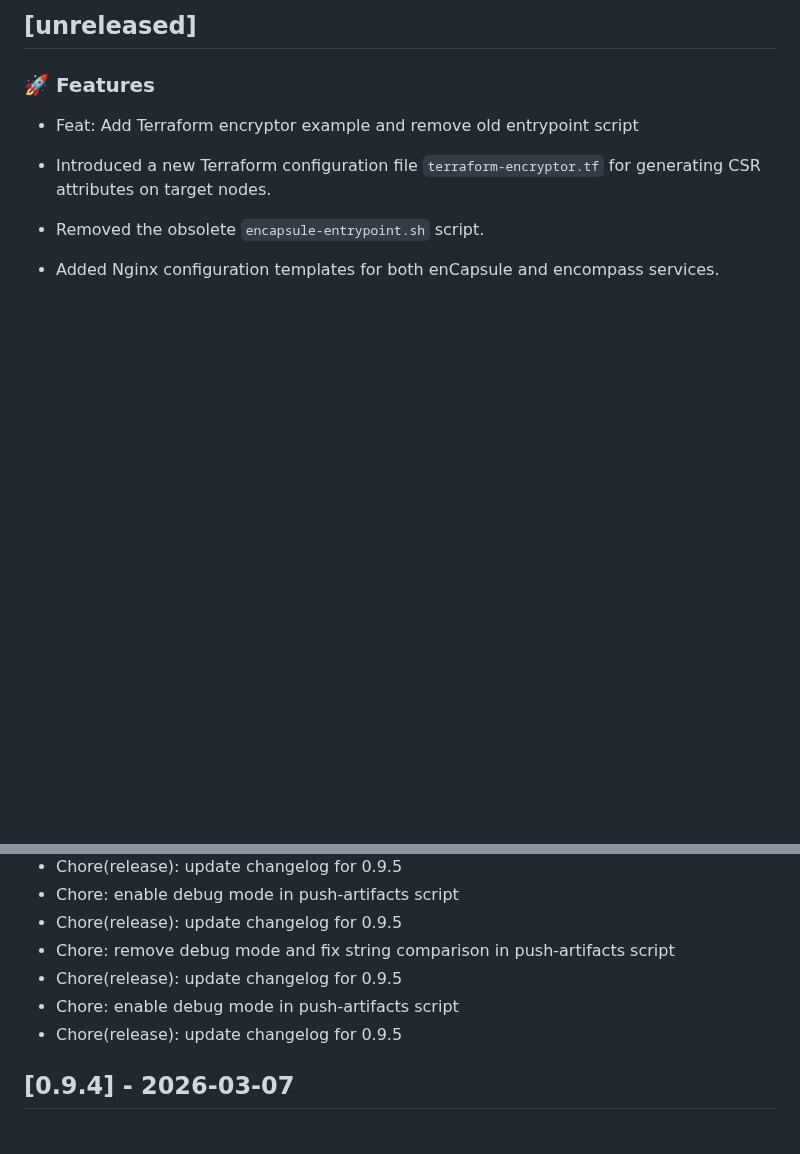
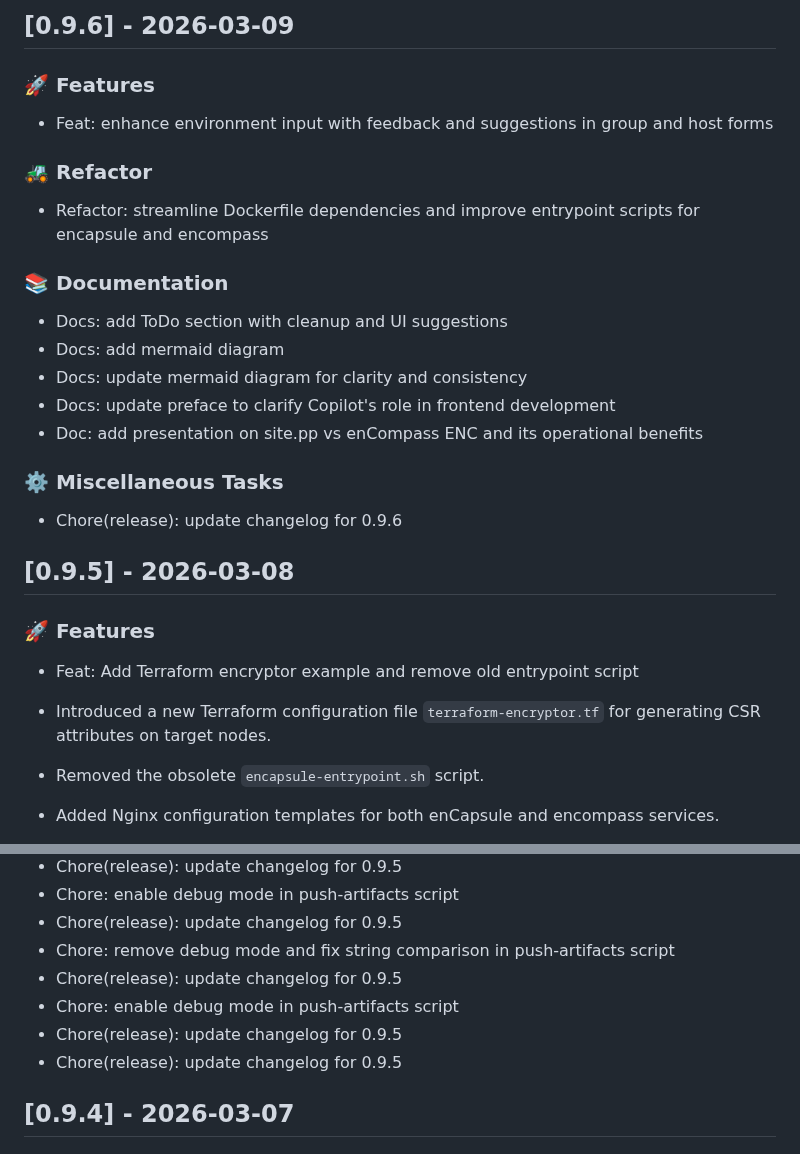
Before and after one commit to GEANT/docker-encompass, a Markdown page: CHANGELOG.md, 2 parts joined by grey strips. Drawn GitHub-style; blank space fills up the shorter version.

Commit message:
chore(release): update changelog for 0.9.6

```diff
--- a/CHANGELOG.md
+++ b/CHANGELOG.md
@@ -1,4 +1,25 @@
-## [unreleased]
+## [0.9.6] - 2026-03-09
+
+### 🚀 Features
+
+- Feat: enhance environment input with feedback and suggestions in group and host forms
+
+### 🚜 Refactor
+
+- Refactor: streamline Dockerfile dependencies and improve entrypoint scripts for encapsule and encompass
+
+### 📚 Documentation
+
+- Docs: add ToDo section with cleanup and UI suggestions
+- Docs: add mermaid diagram
+- Docs: update mermaid diagram for clarity and consistency
+- Docs: update preface to clarify Copilot's role in frontend development
+- Doc: add presentation on site.pp vs enCompass ENC and its operational benefits
+
+### ⚙️ Miscellaneous Tasks
+
+- Chore(release): update changelog for 0.9.6
+## [0.9.5] - 2026-03-08
 
 ### 🚀 Features
 
@@ -29,6 +50,7 @@
 - Chore: remove debug mode and fix string comparison in push-artifacts script
 - Chore(release): update changelog for 0.9.5
 - Chore: enable debug mode in push-artifacts script
+- Chore(release): update changelog for 0.9.5
 - Chore(release): update changelog for 0.9.5
 ## [0.9.4] - 2026-03-07
 
```
